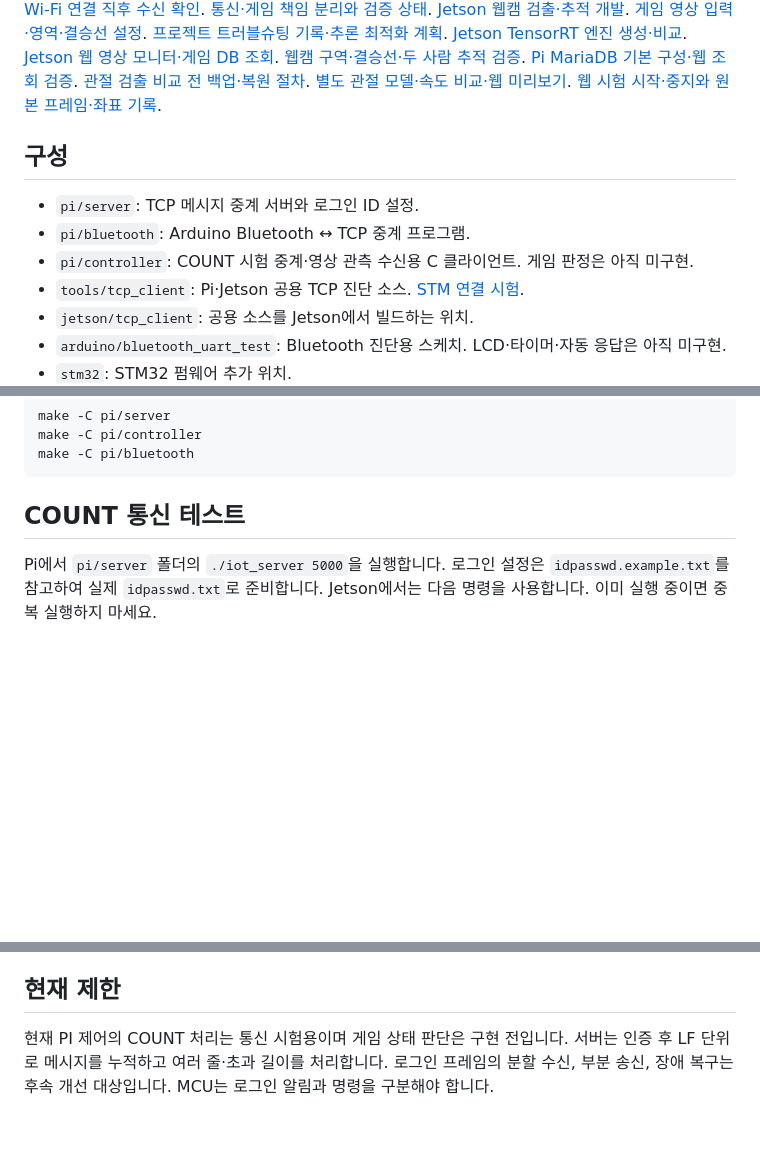
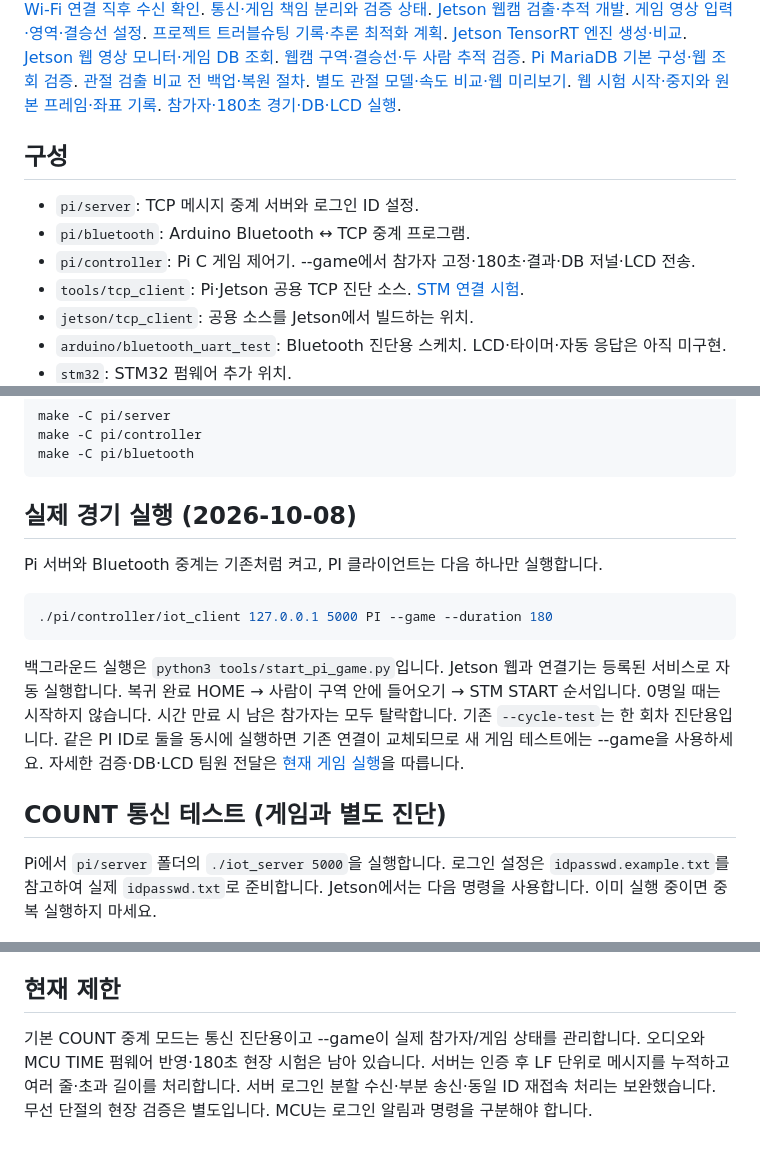
Before and after one commit to rapagoo/mugunghwa, a Markdown page: README.md, 3 parts joined by grey strips. GitHub-like rendering; blank space fills up the shorter version.

Commit message:
Document actual game startup and verified deployment state

````diff
--- a/README.md
+++ b/README.md
@@ -17,12 +17,13 @@ Pi의 기존 `game` 코드와 Jetson의 TCP·영상 예제를 기준으로 시
 [관절 검출 비교 전 백업·복원 절차](docs/backup-before-pose.md).
 [별도 관절 모델·속도 비교·웹 미리보기](docs/pose-comparison.md).
 [웹 시험 시작·중지와 원본 프레임·좌표 기록](docs/pose-recording.md).
+[참가자·180초 경기·DB·LCD 실행](docs/game-runtime.md).
 
 ## 구성
 
 - `pi/server`: TCP 메시지 중계 서버와 로그인 ID 설정.
 - `pi/bluetooth`: Arduino Bluetooth ↔ TCP 중계 프로그램.
-- `pi/controller`: COUNT 시험 중계·영상 관측 수신용 C 클라이언트. 게임 판정은 아직 미구현.
+- `pi/controller`: Pi C 게임 제어기. --game에서 참가자 고정·180초·결과·DB 저널·LCD 전송.
 - `tools/tcp_client`: Pi·Jetson 공용 TCP 진단 소스. [STM 연결 시험](tools/tcp_client/README.md).
 - `jetson/tcp_client`: 공용 소스를 Jetson에서 빌드하는 위치.
 - `arduino/bluetooth_uart_test`: Bluetooth 진단용 스케치. LCD·타이머·자동 응답은 아직 미구현.
@@ -42,7 +43,23 @@ make -C pi/controller
 make -C pi/bluetooth
 ```
 
-## COUNT 통신 테스트
+## 실제 경기 실행 (2026-10-08)
+
+Pi 서버와 Bluetooth 중계는 기존처럼 켜고, PI 클라이언트는 다음 하나만 실행합니다.
+
+```bash
+./pi/controller/iot_client 127.0.0.1 5000 PI --game --duration 180
+```
+
+백그라운드 실행은 `python3 tools/start_pi_game.py`입니다.
+Jetson 웹과 연결기는 등록된 서비스로 자동 실행합니다.
+복귀 완료 HOME → 사람이 구역 안에 들어오기 → STM START 순서입니다.
+0명일 때는 시작하지 않습니다. 시간 만료 시 남은 참가자는 모두 탈락합니다.
+기존 `--cycle-test`는 한 회차 진단용입니다. 같은 PI ID로 둘을 동시에 실행하면
+기존 연결이 교체되므로 새 게임 테스트에는 --game을 사용하세요.
+자세한 검증·DB·LCD 팀원 전달은 [현재 게임 실행](docs/game-runtime.md)을 따릅니다.
+
+## COUNT 통신 테스트 (게임과 별도 진단)
 
 Pi에서 `pi/server` 폴더의 `./iot_server 5000`을 실행합니다.
 로그인 설정은 `idpasswd.example.txt`를 참고하여 실제 `idpasswd.txt`로 준비합니다.
@@ -64,7 +81,8 @@ RUN/STOP/RESET은 보내지 않습니다.
 
 ## 현재 제한
 
-현재 PI 제어의 COUNT 처리는 통신 시험용이며 게임 상태 판단은 구현 전입니다.
+기본 COUNT 중계 모드는 통신 진단용이고 --game이 실제 참가자/게임 상태를 관리합니다.
+오디오와 MCU TIME 펌웨어 반영·180초 현장 시험은 남아 있습니다.
 서버는 인증 후 LF 단위로 메시지를 누적하고 여러 줄·초과 길이를 처리합니다.
-로그인 프레임의 분할 수신, 부분 송신, 장애 복구는 후속 개선 대상입니다.
+서버 로그인 분할 수신·부분 송신·동일 ID 재접속 처리는 보완했습니다. 무선 단절의 현장 검증은 별도입니다.
 MCU는 로그인 알림과 명령을 구분해야 합니다.
````
Also changed, not shown: docs/troubleshooting.md (+6 -1 lines).
